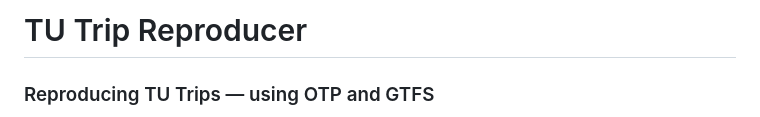
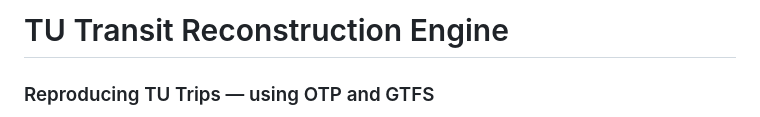
Before and after one commit to SimunPauli/transit-reconstruction-engine, a Markdown page: README.md, the part around one of its changes. Drawn GitHub-style.

```diff
--- a/README.md
+++ b/README.md
@@ -1,4 +1,6 @@
-# TU Trip Reproducer
+# TU Transit Reconstruction Engine
+
+
 ### Reproducing TU Trips — using OTP and GTFS
 
 This project reproduces public transport trips from the Danish National Travel Survey
```
Also changed, not shown: other parts of README.md (+2 -2 lines).
